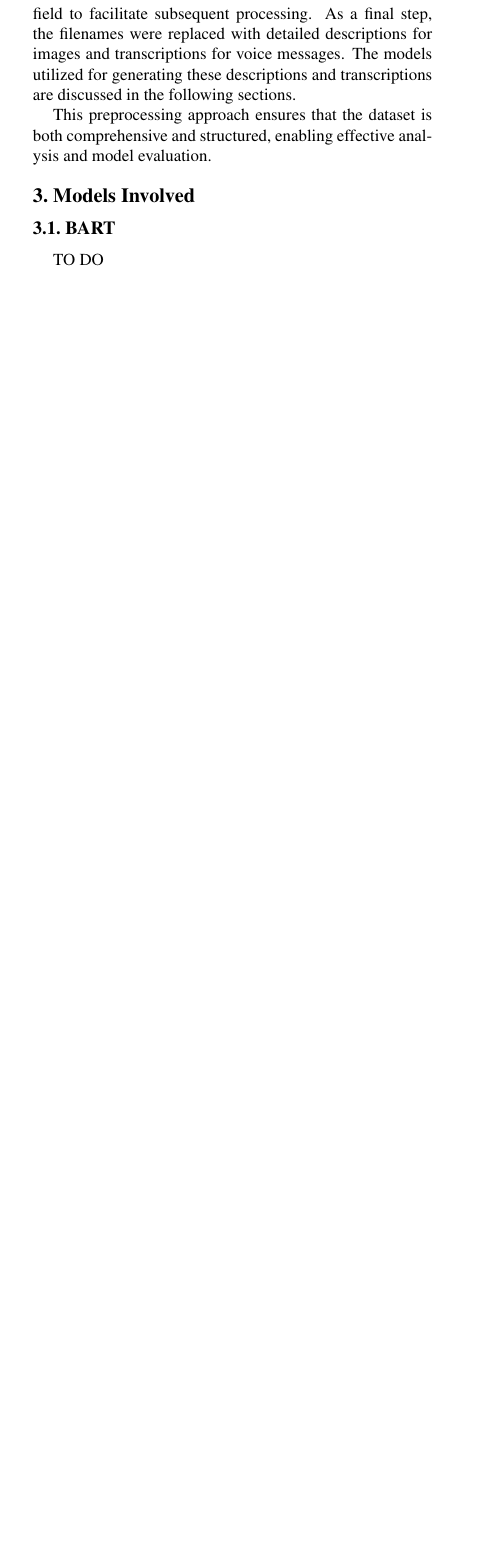
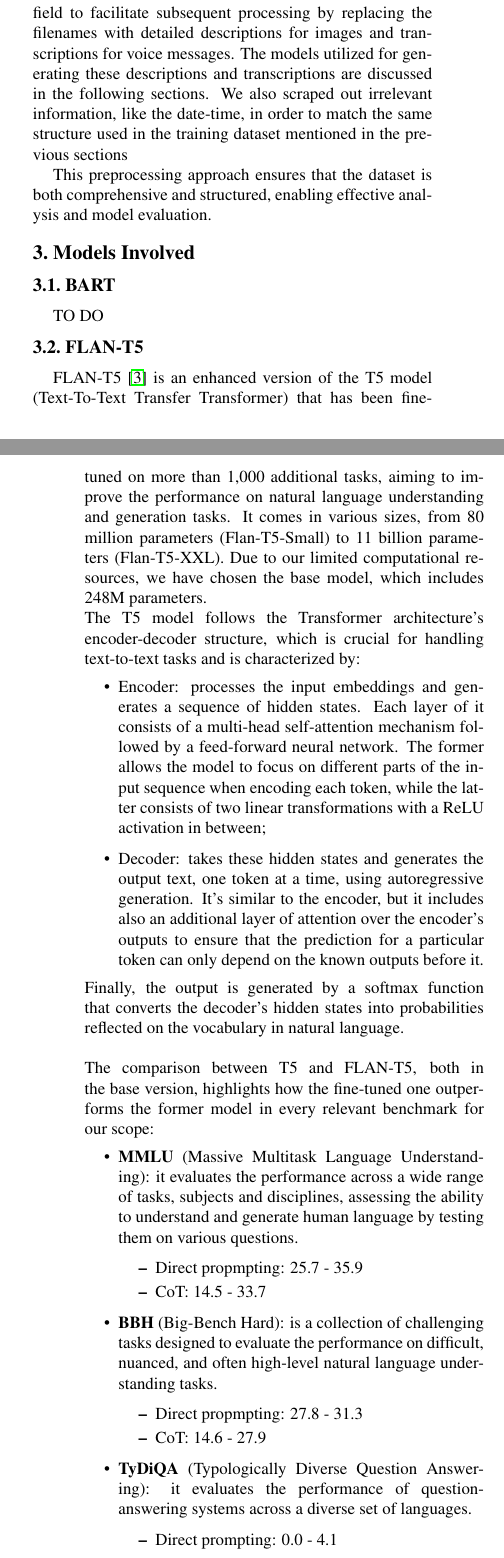
Before and after one commit to SansonSebastiano/NLP-Project, a LaTeX paper (report/egpaper_final.tex): part of one column of page 2 of 3 before the commit and two parts of the columns of pages 2 and 3 of 4 after it, the two joined at a grey line, cut so that both start at the same text, the shorter picture padded with empty space. Compiled offline with pdfLaTeX.

Commit message:
added flan t5 in paper

```diff
--- a/report/egpaper_final.tex
+++ b/report/egpaper_final.tex
@@ -156,9 +157,9 @@
         }
     ]
 \end{lstlisting}
-For conversations containing images or voice messages, the filenames of these media were embedded within the text field to facilitate subsequent processing.
-As a final step, the filenames were replaced with detailed descriptions for images and transcriptions for voice messages.
+For conversations containing images or voice messages, the filenames of these media were embedded within the text field to facilitate subsequent processing by replacing the filenames with detailed descriptions for images and transcriptions for voice messages.
 The models utilized for generating these descriptions and transcriptions are discussed in the following sections.
+We also scraped out irrelevant information, like the date-time, in order to match the same structure used in the training dataset mentioned in the previous sections
 
 This preprocessing approach ensures that the dataset is both comprehensive and structured, enabling effective analysis and model evaluation.
 \section{Models Involved}
@@ -167,3 +168,29 @@
 
 TO DO
 
+\subsection{FLAN-T5}
+
+FLAN-T5~\cite{chung2022scalinginstructionfinetunedlanguagemodels} is an enhanced version of the T5 model (Text-To-Text Transfer Transformer) that has been fine-tuned on more than 1,000 additional tasks, aiming to improve the performance on natural language understanding and generation tasks. It comes in various sizes, from 80 million parameters (Flan-T5-Small) to 11 billion parameters (Flan-T5-XXL). Due to our limited computational resources, we have chosen the base model, which includes 248M parameters.\\
+The T5 model follows the Transformer architecture’s encoder-decoder structure, which is crucial for handling text-to-text tasks and is characterized by:
+\begin{itemize}
+    \item Encoder: processes the input embeddings and generates a sequence of hidden states. Each layer of it consists of a multi-head self-attention mechanism followed by a feed-forward neural network. The former allows the model to focus on different parts of the input sequence when encoding each token, while the latter consists of two linear transformations with a ReLU activation in between;
+    \item Decoder: takes these hidden states and generates the output text, one token at a time, using autoregressive generation. It's similar to the encoder, but it includes also an additional layer of attention over the encoder’s outputs to ensure that the prediction for a particular token can only depend on the known outputs before it.
+\end{itemize}
+Finally, the output is generated by a softmax function that converts the decoder's hidden states into probabilities reflected on the vocabulary in natural language. \\ \\
+The comparison between T5 and FLAN-T5, both in the base version, highlights how the fine-tuned one outperforms the former model in every relevant benchmark for our scope:
+\begin{itemize}
+    \item \textbf{MMLU} (Massive Multitask Language Understanding): it evaluates the performance across a wide range of tasks, subjects and disciplines, assessing the ability to understand and generate human language by testing them on various questions.
+    \begin{itemize}
+        \item Direct propmpting: 25.7 - 35.9
+        \item CoT: 14.5 - 33.7
+    \end{itemize}
+    \item \textbf{BBH} (Big-Bench Hard): is a collection of challenging tasks designed to evaluate the performance on difficult, nuanced, and often high-level natural language understanding tasks.
+    \begin{itemize}
+        \item Direct propmpting: 27.8 - 31.3
+        \item CoT: 14.6 - 27.9
+    \end{itemize}
+    \item \textbf{TyDiQA} (Typologically Diverse Question Answering): it evaluates the performance of question-answering systems across a diverse set of languages.
+    \begin{itemize}
+        \item Direct prompting: 0.0 - 4.1
+    \end{itemize}
+\end{itemize}
```
Also changed, not shown: report/egbib.bib (+10 -0 lines), report/egpaper_final.pdf, report/egpaper_final.tex (8 more changed lines).
